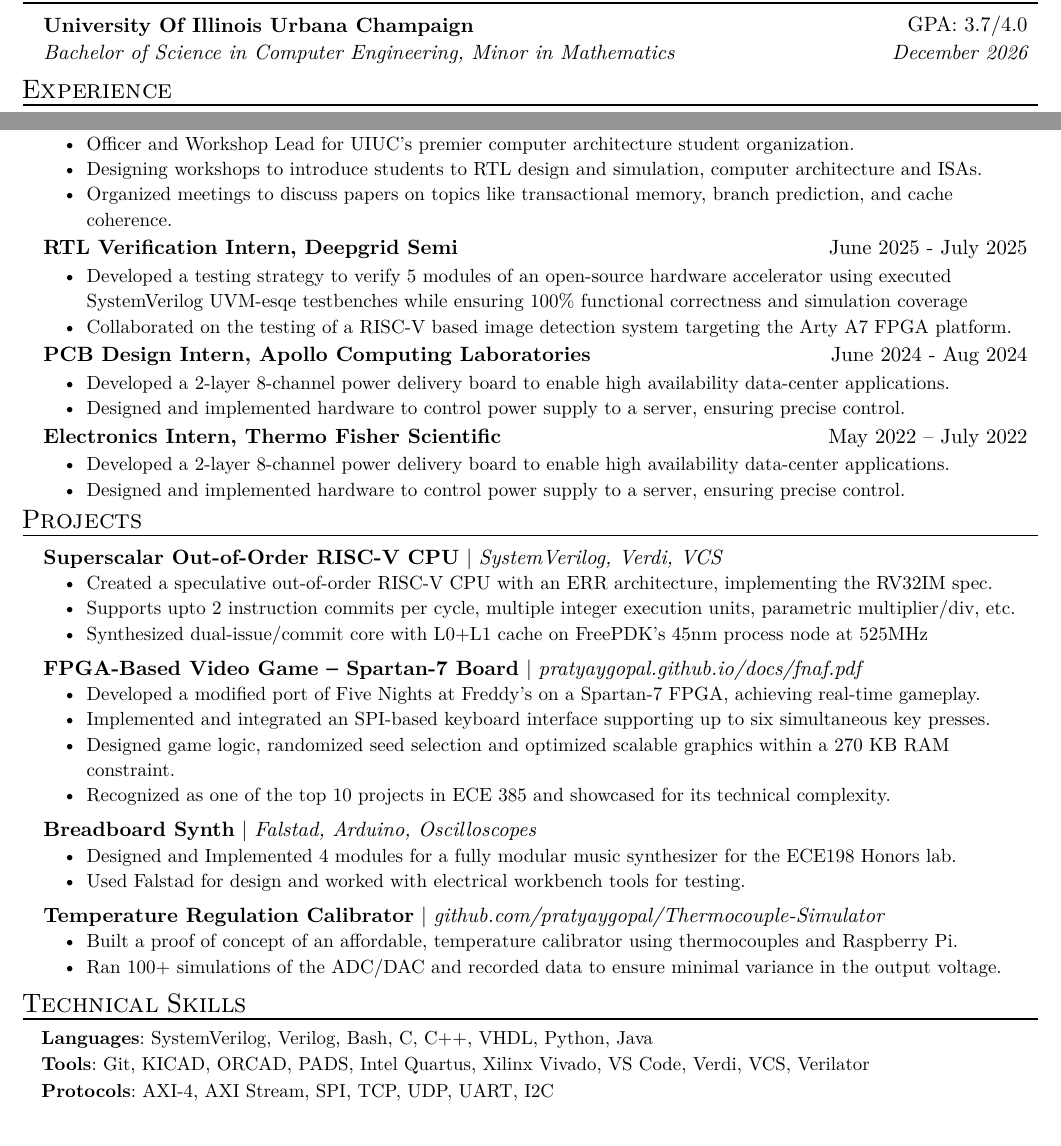
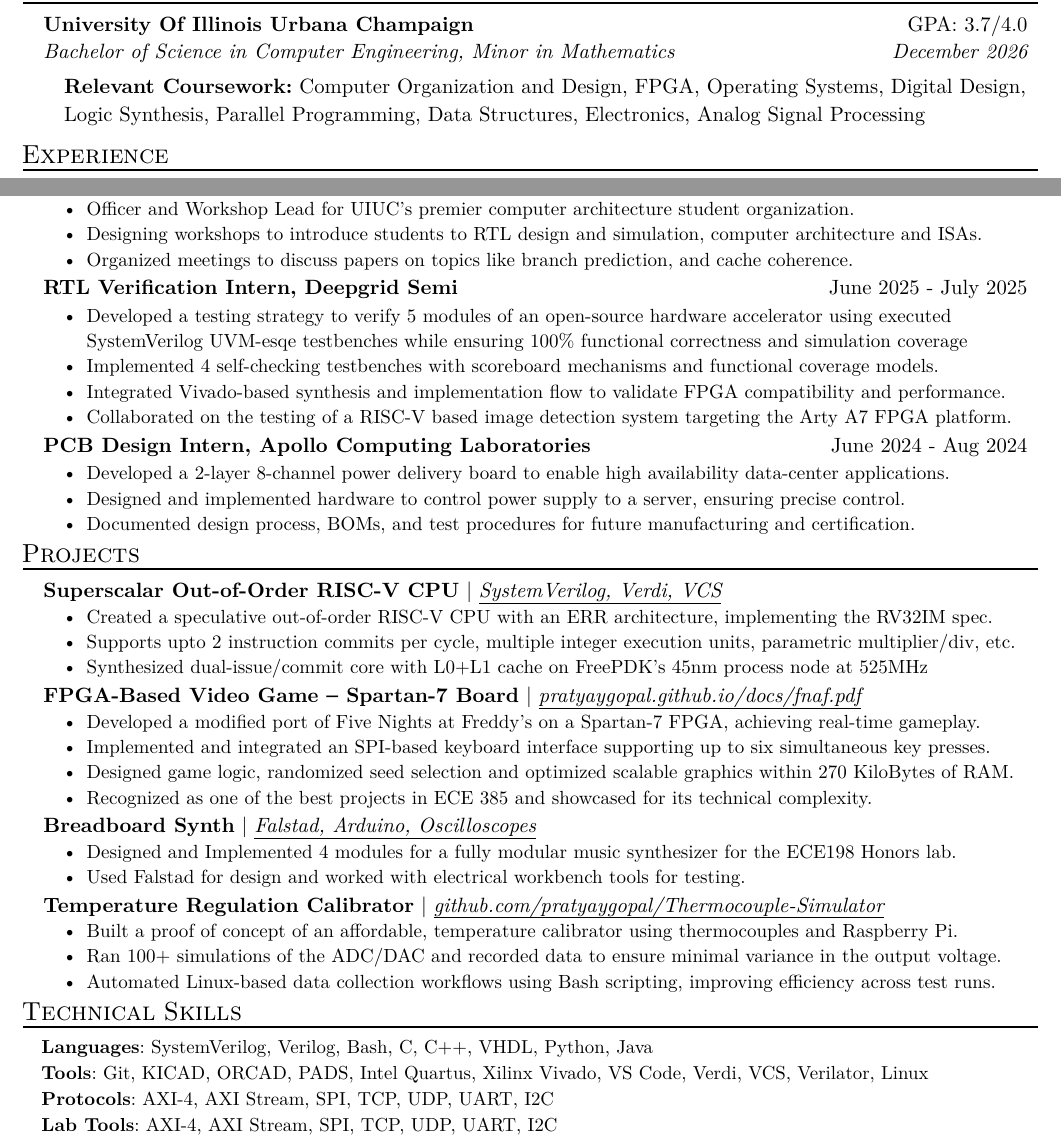
Before and after one commit to pratyaygopal/typst-resume, a Typst document (main.typ): two parts of the page, joined at a grey line, cut so that both start at the same text. The pictures show the PDF file main.pdf that the author committed with the source.

Commit message:
massive changes

```diff
--- a/main.typ
+++ b/main.typ
@@ -18,5 +18,10 @@
   date: "December 2026"
 )
 
+#coursework_item(
+  category: "Relevant Coursework:",
+  courses: "Computer Organization and Design, FPGA, Operating Systems, Digital Design, Logic Synthesis, Parallel Programming, Data Structures, Electronics, Analog Signal Processing",
+)
+
 #resume_heading[Experience]
 
@@ -28,40 +33,35 @@
   [Conducted demos, reviewed SystemVerilog testbenches, and facilitated hardware debugging and verification.]
 )
 
-#exp_item_small(
+#exp_item(
   role: "Officer, ACM SIGARCH@UIUC",
   date: "Aug 2024 - Present",
   [Officer and Workshop Lead for UIUC’s premier computer architecture student organization.],
   [Designing workshops to introduce students to RTL design and simulation, computer architecture and ISAs.],
-  [Organized meetings to discuss papers on topics like transactional memory, branch prediction, and cache coherence.]
+  [Organized meetings to discuss papers on topics like branch prediction, and cache coherence.]
 )
 
-#exp_item_small(
+#exp_item(
   role: "RTL Verification Intern, Deepgrid Semi",
   date: "June 2025 - July 2025",
   [Developed a testing strategy to verify 5 modules of an open-source hardware accelerator using executed SystemVerilog UVM-esqe testbenches while ensuring 100\% functional correctness and simulation coverage],
+  [Implemented 4 self-checking testbenches with scoreboard mechanisms and functional coverage models.],
+  [Integrated Vivado-based synthesis and implementation flow to validate FPGA compatibility and performance.],
   [Collaborated on the testing of a RISC-V based image detection system targeting the Arty A7 FPGA platform.]
 )
 
-#exp_item_small(
+#exp_item(
   role: "PCB Design Intern, Apollo Computing Laboratories",
   date: "June 2024 - Aug 2024",
   [Developed a 2-layer 8-channel power delivery board to enable high availability data-center applications.],
-  [Designed and implemented hardware to control power supply to a  server, ensuring precise control.]
-)
-
-#exp_item_small(
-  role: "Electronics Intern, Thermo Fisher Scientific",
-  date: "May 2022 – July 2022",
-  [Developed a 2-layer 8-channel power delivery board to enable high availability data-center applications.],
-  [Designed and implemented hardware to control power supply to a  server, ensuring precise control.]
+  [Designed and implemented hardware to control power supply to a  server, ensuring precise control.],
+  [Documented design process, BOMs, and test procedures for future manufacturing and certification.]
 )
 
 #resume_heading("Projects")
 #project_item(
   name: "Superscalar Out-of-Order RISC-V CPU",
   skills: "SystemVerilog, Verdi, VCS",
-  date: "",
   [Created a speculative out-of-order RISC-V CPU with an ERR architecture, implementing the RV32IM spec.],
   [Supports upto 2 instruction commits per cycle, multiple integer execution units, parametric multiplier/div, etc.],
   [Synthesized dual-issue/commit core with L0+L1 cache on FreePDK’s 45nm process node at 525MHz]
@@ -70,17 +70,15 @@
 #project_item(
   name: "FPGA-Based Video Game – Spartan-7 Board",
   skills: "pratyaygopal.github.io/docs/fnaf.pdf",
-  date: "",
   [Developed a modified port of Five Nights at Freddy’s on a Spartan-7 FPGA, achieving real-time gameplay.],
   [Implemented and integrated an SPI-based keyboard interface supporting up to six simultaneous key presses.],
-  [Designed game logic, randomized seed selection and optimized scalable graphics within a 270 KB RAM constraint.],
-  [Recognized as one of the top 10 projects in ECE 385 and showcased for its technical complexity.]
+  [Designed game logic, randomized seed selection and optimized scalable graphics within 270 KiloBytes of RAM.],
+  [Recognized as one of the best projects in ECE 385 and showcased for its technical complexity.]
 )
 
 #project_item(
   name: "Breadboard Synth",
   skills: "Falstad, Arduino, Oscilloscopes",
-  date: "",
   [Designed and Implemented 4 modules for a fully modular music synthesizer for the ECE198 Honors lab.],
   [Used Falstad for design and worked with electrical workbench tools for testing.]
 )
@@ -88,9 +86,9 @@
 #project_item(
   name: "Temperature Regulation Calibrator",
   skills: "github.com/pratyaygopal/Thermocouple-Simulator",
-  date: "",
   [Built a proof of concept of an affordable, temperature calibrator using thermocouples and Raspberry Pi.],
-  [Ran 100+ simulations of the ADC/DAC and recorded data to ensure minimal variance in the output voltage.]
+  [Ran 100+ simulations of the ADC/DAC and recorded data to ensure minimal variance in the output voltage.],
+  [Automated Linux-based data collection workflows using Bash scripting, improving efficiency across test runs.]
 )
 
 #resume_heading("Technical Skills")
@@ -100,9 +98,13 @@
 )
 #skill_item(
   category: "Tools",
-  skills: "Git, KICAD, ORCAD, PADS, Intel Quartus, Xilinx Vivado, VS Code, Verdi, VCS, Verilator"
+  skills: "Git, KICAD, ORCAD, PADS, Intel Quartus, Xilinx Vivado, VS Code, Verdi, VCS, Verilator, Linux"
 )
 #skill_item(
   category: "Protocols",
   skills: "AXI-4, AXI Stream, SPI, TCP, UDP, UART, I2C"
 )
+#skill_item(
+  category: "Lab Tools",
+  skills: "AXI-4, AXI Stream, SPI, TCP, UDP, UART, I2C"
+)
```
Also changed, not shown: template.typ (+41 -28 lines), main.pdf, main.typ (4 more changed lines).
